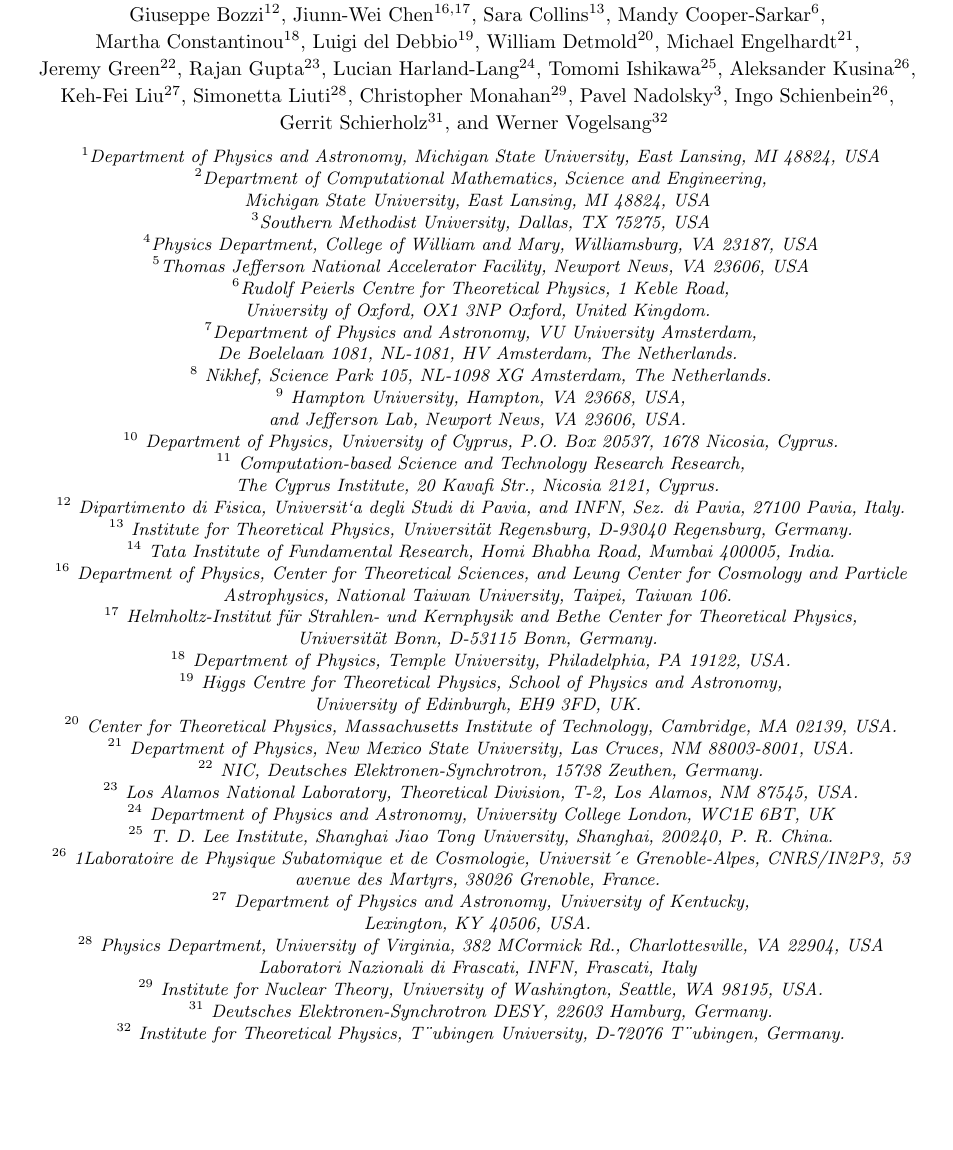
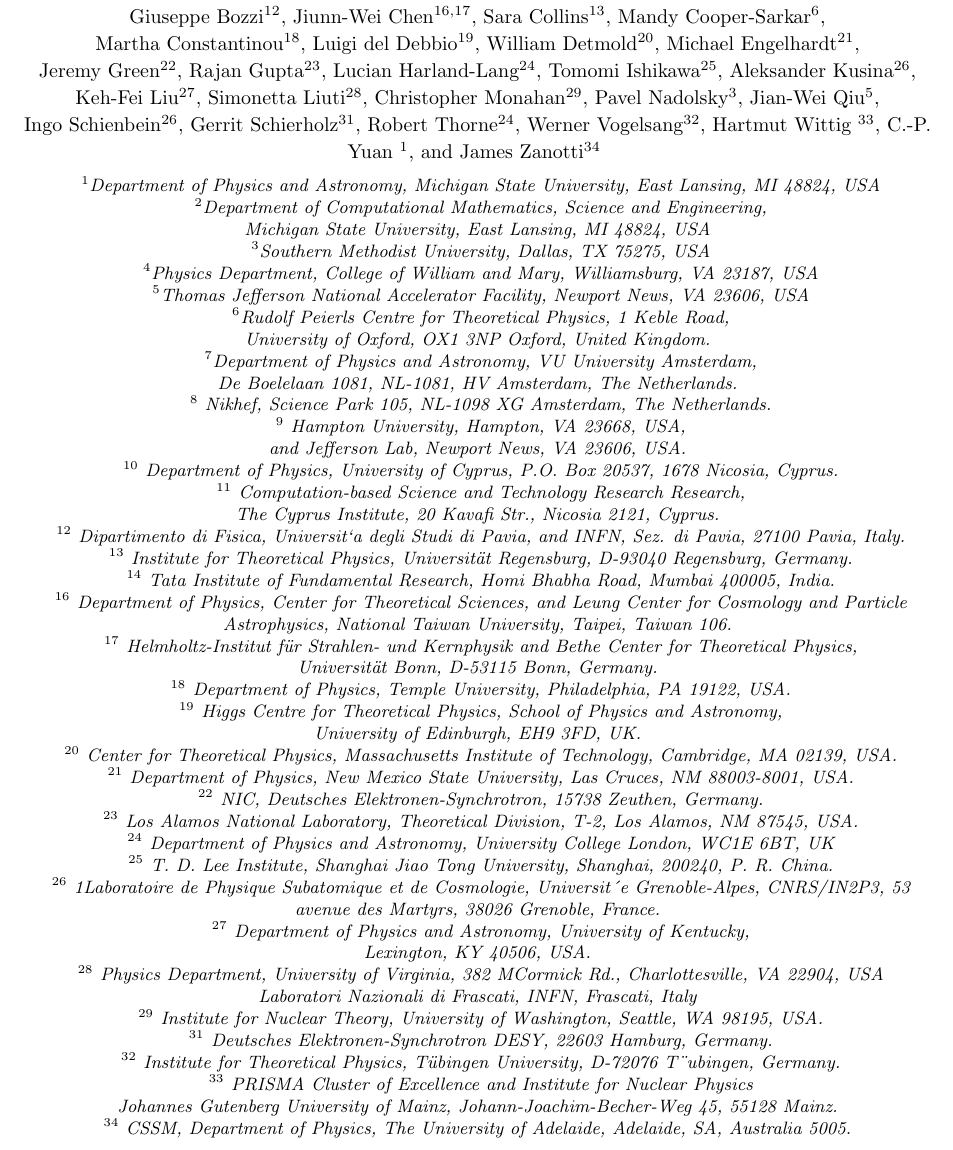
Before and after one commit to juanrojochacon/PDFLattice2017, a LaTeX document (whitepaper/PDFLattice2017.tex): part of page 1 of 67, cut so that both start at the same text, the shorter picture padded with empty space. Compiled offline with pdfLaTeX.

Commit message:
extended author list

```diff
--- a/whitepaper/PDFLattice2017.tex
+++ b/whitepaper/PDFLattice2017.tex
@@ -188,9 +188,14 @@
 Simonetta~Liuti$^{28}$,
 Christopher~Monahan$^{29}$,
 Pavel~Nadolsky$^{3}$,
+Jian-Wei Qiu$^{5}$,
 Ingo~Schienbein$^{26}$,
-Gerrit~Schierholz$^{31}$, and
-Werner~Vogelsang$^{32}$
+Gerrit~Schierholz$^{31}$,
+Robert Thorne$^{24}$,
+Werner~Vogelsang$^{32}$,
+Hartmut Wittig~$^{33}$,
+C.-P. Yuan~$^{1}$, and
+James Zanotti$^{34}$
 }
 
 \vspace{.2cm}
@@ -236,7 +241,11 @@
 Laboratori Nazionali di Frascati, INFN, Frascati, Italy \\
 ~$^{29}$ Institute for Nuclear Theory, University of Washington, Seattle, WA 98195, USA. \\
 ~$^{31}$ Deutsches Elektronen-Synchrotron DESY, 22603 Hamburg, Germany. \\
-~$^{32}$ Institute for Theoretical Physics, T¨ubingen University, D-72076 T¨ubingen, Germany. \\
+~$^{32}$ Institute for Theoretical Physics, T\"ubingen University, D-72076 T¨ubingen, Germany. \\
+~$^{33}$ PRISMA Cluster of Excellence and Institute for Nuclear Physics \\
+Johannes Gutenberg University of Mainz, Johann-Joachim-Becher-Weg 45,
+55128 Mainz.\\
+$^{34}$ CSSM, Department of Physics, The University of Adelaide, Adelaide, SA, Australia 5005.\\
 }
 
 \clearpage
```
